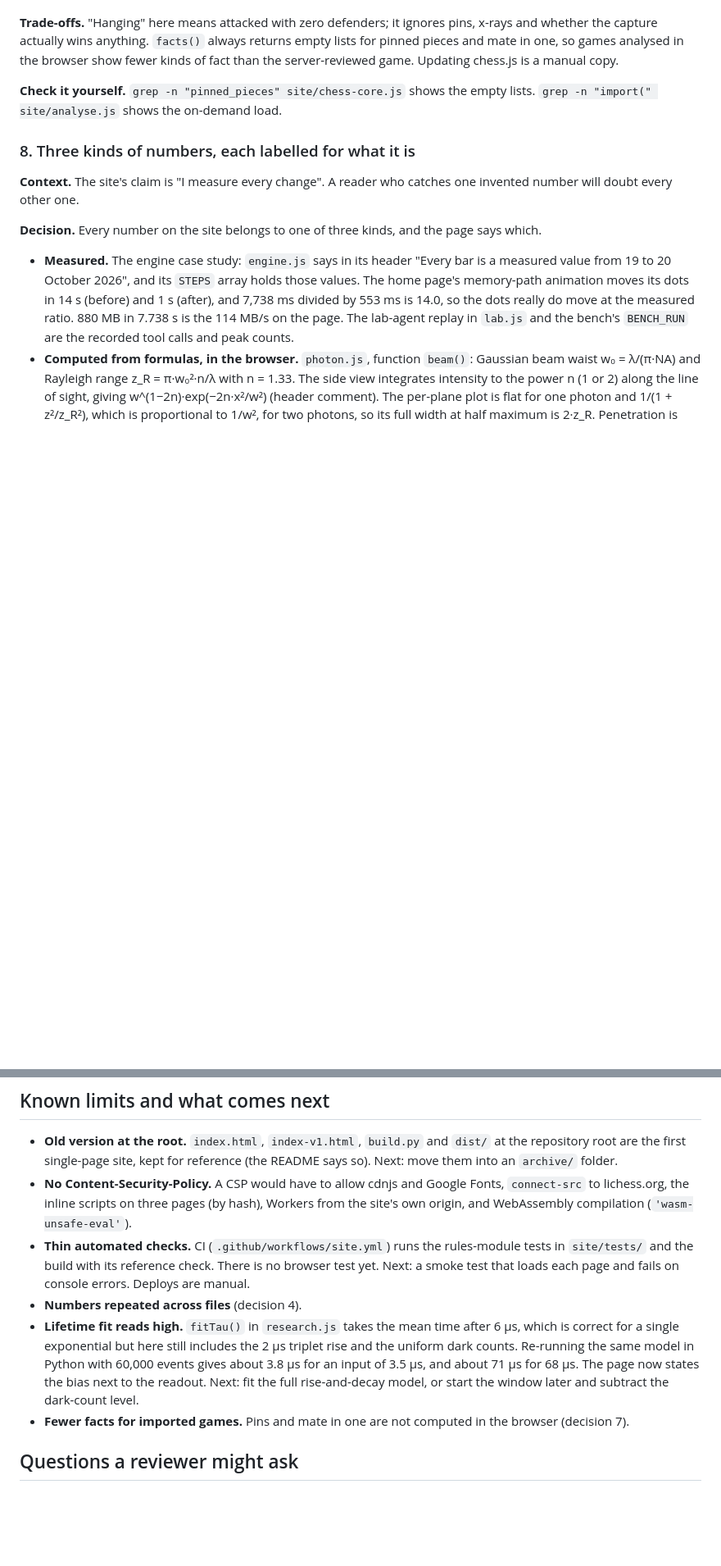
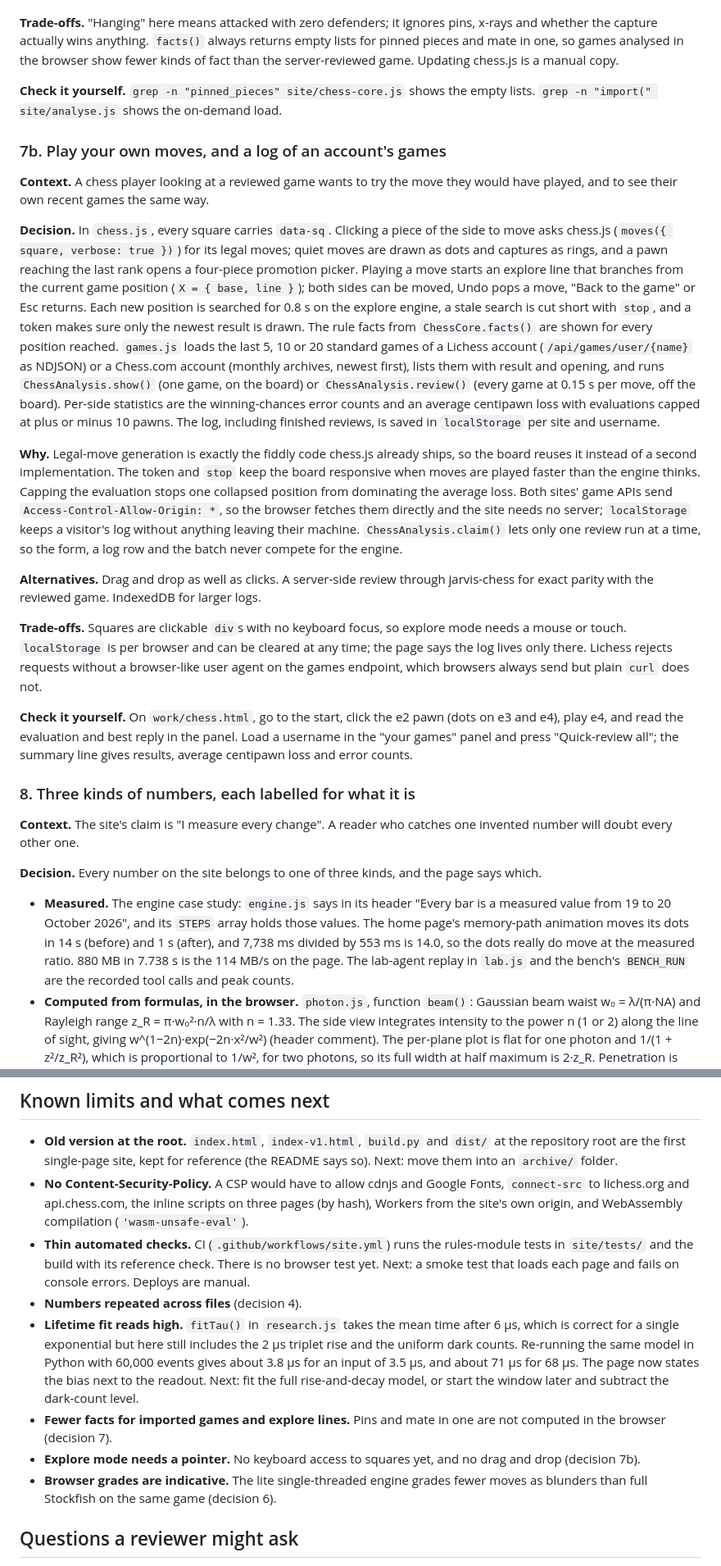
Before and after one commit to sadanbermudez/portfolio-site, a Markdown page: DECISIONS.md, 2 parts joined by grey strips. Shown at 82% size. GitHub-like rendering; blank space fills up the shorter version.

Commit message:
Decision record: explore mode, account log, engine changes
Co-Authored-By: Claude Opus 5.5 <noreply@anthropic.com>

```diff
--- a/DECISIONS.md
+++ b/DECISIONS.md
@@ -165,6 +166,20 @@ The repo root also holds an earlier single-page version of the site (`index.html
 **Trade-offs.** "Hanging" here means attacked with zero defenders; it ignores pins, x-rays and whether the capture actually wins anything. `facts()` always returns empty lists for pinned pieces and mate in one, so games analysed in the browser show fewer kinds of fact than the server-reviewed game. Updating chess.js is a manual copy.
 
 **Check it yourself.** `grep -n "pinned_pieces" site/chess-core.js` shows the empty lists. `grep -n "import(" site/analyse.js` shows the on-demand load.
+
+### 7b. Play your own moves, and a log of an account's games
+
+**Context.** A chess player looking at a reviewed game wants to try the move they would have played, and to see their own recent games the same way.
+
+**Decision.** In `chess.js`, every square carries `data-sq`. Clicking a piece of the side to move asks chess.js (`moves({ square, verbose: true })`) for its legal moves; quiet moves are drawn as dots and captures as rings, and a pawn reaching the last rank opens a four-piece promotion picker. Playing a move starts an explore line that branches from the current game position (`X = { base, line }`); both sides can be moved, Undo pops a move, "Back to the game" or Esc returns. Each new position is searched for 0.8 s on the explore engine, a stale search is cut short with `stop`, and a token makes sure only the newest result is drawn. The rule facts from `ChessCore.facts()` are shown for every position reached. `games.js` loads the last 5, 10 or 20 standard games of a Lichess account (`/api/games/user/{name}` as NDJSON) or a Chess.com account (monthly archives, newest first), lists them with result and opening, and runs `ChessAnalysis.show()` (one game, on the board) or `ChessAnalysis.review()` (every game at 0.15 s per move, off the board). Per-side statistics are the winning-chances error counts and an average centipawn loss with evaluations capped at plus or minus 10 pawns. The log, including finished reviews, is saved in `localStorage` per site and username.
+
+**Why.** Legal-move generation is exactly the fiddly code chess.js already ships, so the board reuses it instead of a second implementation. The token and `stop` keep the board responsive when moves are played faster than the engine thinks. Capping the evaluation stops one collapsed position from dominating the average loss. Both sites' game APIs send `Access-Control-Allow-Origin: *`, so the browser fetches them directly and the site needs no server; `localStorage` keeps a visitor's log without anything leaving their machine. `ChessAnalysis.claim()` lets only one review run at a time, so the form, a log row and the batch never compete for the engine.
+
+**Alternatives.** Drag and drop as well as clicks. A server-side review through jarvis-chess for exact parity with the reviewed game. IndexedDB for larger logs.
+
+**Trade-offs.** Squares are clickable `div`s with no keyboard focus, so explore mode needs a mouse or touch. `localStorage` is per browser and can be cleared at any time; the page says the log lives only there. Lichess rejects requests without a browser-like user agent on the games endpoint, which browsers always send but plain `curl` does not.
+
+**Check it yourself.** On `work/chess.html`, go to the start, click the e2 pawn (dots on e3 and e4), play e4, and read the evaluation and best reply in the panel. Load a username in the "your games" panel and press "Quick-review all"; the summary line gives results, average centipawn loss and error counts.
 
 ### 8. Three kinds of numbers, each labelled for what it is
 
@@ -232,11 +247,13 @@ For small screens: breakpoints at 520, 640, 760, 900 and 980 px. Side gutters ar
 ## Known limits and what comes next
 
 - **Old version at the root.** `index.html`, `index-v1.html`, `build.py` and `dist/` at the repository root are the first single-page site, kept for reference (the README says so). Next: move them into an `archive/` folder.
-- **No Content-Security-Policy.** A CSP would have to allow cdnjs and Google Fonts, `connect-src` to lichess.org, the inline scripts on three pages (by hash), Workers from the site's own origin, and WebAssembly compilation (`'wasm-unsafe-eval'`).
+- **No Content-Security-Policy.** A CSP would have to allow cdnjs and Google Fonts, `connect-src` to lichess.org and api.chess.com, the inline scripts on three pages (by hash), Workers from the site's own origin, and WebAssembly compilation (`'wasm-unsafe-eval'`).
 - **Thin automated checks.** CI (`.github/workflows/site.yml`) runs the rules-module tests in `site/tests/` and the build with its reference check. There is no browser test yet. Next: a smoke test that loads each page and fails on console errors. Deploys are manual.
 - **Numbers repeated across files** (decision 4).
 - **Lifetime fit reads high.** `fitTau()` in `research.js` takes the mean time after 6 µs, which is correct for a single exponential but here still includes the 2 µs triplet rise and the uniform dark counts. Re-running the same model in Python with 60,000 events gives about 3.8 µs for an input of 3.5 µs, and about 71 µs for 68 µs. The page now states the bias next to the readout. Next: fit the full rise-and-decay model, or start the window later and subtract the dark-count level.
-- **Fewer facts for imported games.** Pins and mate in one are not computed in the browser (decision 7).
+- **Fewer facts for imported games and explore lines.** Pins and mate in one are not computed in the browser (decision 7).
+- **Explore mode needs a pointer.** No keyboard access to squares yet, and no drag and drop (decision 7b).
+- **Browser grades are indicative.** The lite single-threaded engine grades fewer moves as blunders than full Stockfish on the same game (decision 6).
 
 ## Questions a reviewer might ask
 
```
Also changed, not shown: other parts of DECISIONS.md (+5 -4 lines).
